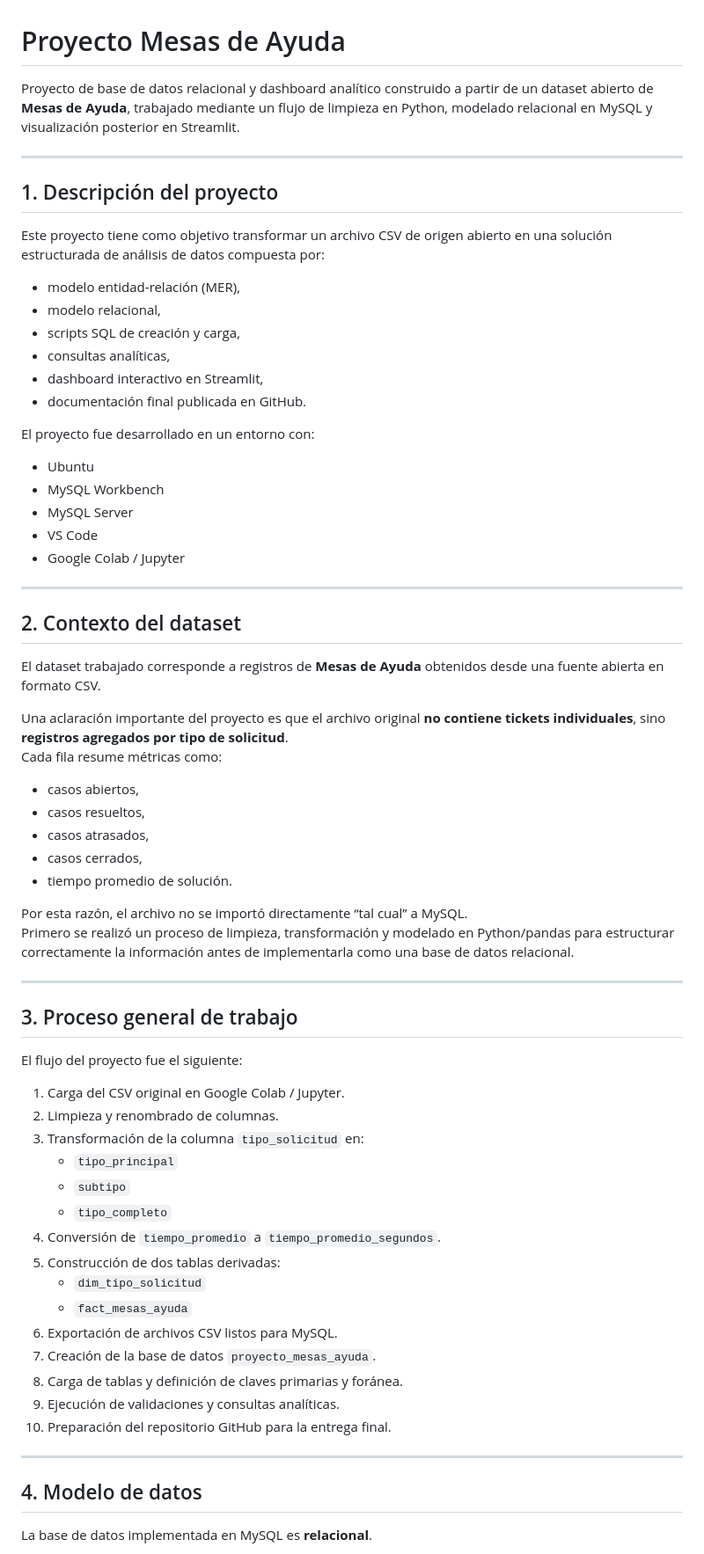
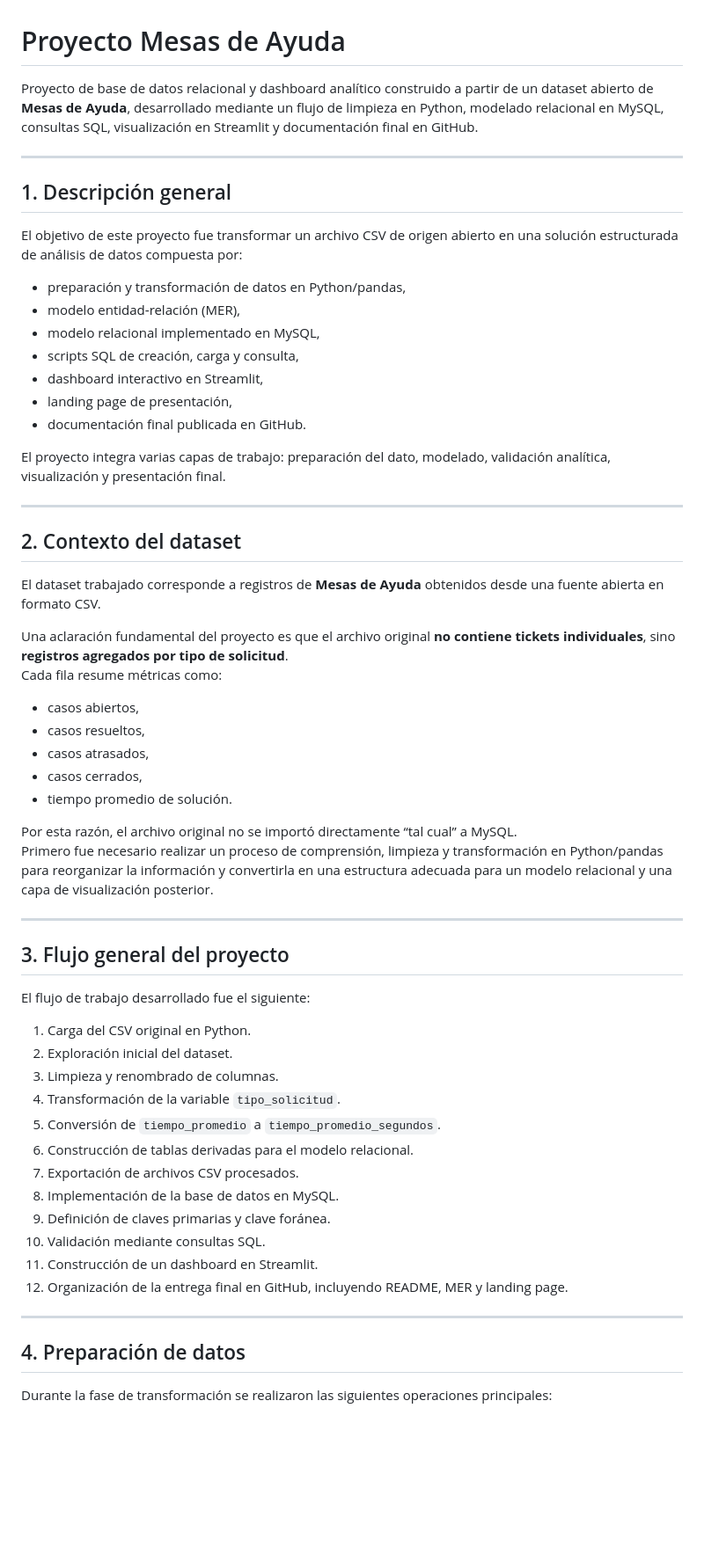
Before and after one commit to alejor2708/proyecto_mesas_ayuda, a Markdown page: README.md, the part around one of its changes. Shown at 88% size. Drawn GitHub-style; blank space fills up the shorter version.

```diff
--- a/README.md
+++ b/README.md
@@ -1,27 +1,22 @@
 # Proyecto Mesas de Ayuda
 
-Proyecto de base de datos relacional y dashboard analítico construido a partir de un dataset abierto de **Mesas de Ayuda**, trabajado mediante un flujo de limpieza en Python, modelado relacional en MySQL y visualización posterior en Streamlit.
+Proyecto de base de datos relacional y dashboard analítico construido a partir de un dataset abierto de **Mesas de Ayuda**, desarrollado mediante un flujo de limpieza en Python, modelado relacional en MySQL, consultas SQL, visualización en Streamlit y documentación final en GitHub.
 
 ---
 
-## 1. Descripción del proyecto
+## 1. Descripción general
 
-Este proyecto tiene como objetivo transformar un archivo CSV de origen abierto en una solución estructurada de análisis de datos compuesta por:
+El objetivo de este proyecto fue transformar un archivo CSV de origen abierto en una solución estructurada de análisis de datos compuesta por:
 
+- preparación y transformación de datos en Python/pandas,
 - modelo entidad-relación (MER),
-- modelo relacional,
-- scripts SQL de creación y carga,
-- consultas analíticas,
+- modelo relacional implementado en MySQL,
+- scripts SQL de creación, carga y consulta,
 - dashboard interactivo en Streamlit,
+- landing page de presentación,
 - documentación final publicada en GitHub.
 
-El proyecto fue desarrollado en un entorno con:
-
-- Ubuntu
-- MySQL Workbench
-- MySQL Server
-- VS Code
-- Google Colab / Jupyter
+El proyecto integra varias capas de trabajo: preparación del dato, modelado, validación analítica, visualización y presentación final.
 
 ---
 
@@ -29,7 +24,7 @@ El proyecto fue desarrollado en un entorno con:
 
 El dataset trabajado corresponde a registros de **Mesas de Ayuda** obtenidos desde una fuente abierta en formato CSV.
 
-Una aclaración importante del proyecto es que el archivo original **no contiene tickets individuales**, sino **registros agregados por tipo de solicitud**.
+Una aclaración fundamental del proyecto es que el archivo original **no contiene tickets individuales**, sino **registros agregados por tipo de solicitud**.
 Cada fila resume métricas como:
 
 - casos abiertos,
@@ -38,34 +33,31 @@ Cada fila resume métricas como:
 - casos cerrados,
 - tiempo promedio de solución.
 
-Por esta razón, el archivo no se importó directamente “tal cual” a MySQL.
-Primero se realizó un proceso de limpieza, transformación y modelado en Python/pandas para estructurar correctamente la información antes de implementarla como una base de datos relacional.
+Por esta razón, el archivo original no se importó directamente “tal cual” a MySQL.
+Primero fue necesario realizar un proceso de comprensión, limpieza y transformación en Python/pandas para reorganizar la información y convertirla en una estructura adecuada para un modelo relacional y una capa de visualización posterior.
 
 ---
 
-## 3. Proceso general de trabajo
+## 3. Flujo general del proyecto
 
-El flujo del proyecto fue el siguiente:
+El flujo de trabajo desarrollado fue el siguiente:
 
-1. Carga del CSV original en Google Colab / Jupyter.
-2. Limpieza y renombrado de columnas.
-3. Transformación de la columna `tipo_solicitud` en:
-   - `tipo_principal`
-   - `subtipo`
-   - `tipo_completo`
-4. Conversión de `tiempo_promedio` a `tiempo_promedio_segundos`.
-5. Construcción de dos tablas derivadas:
-   - `dim_tipo_solicitud`
-   - `fact_mesas_ayuda`
-6. Exportación de archivos CSV listos para MySQL.
-7. Creación de la base de datos `proyecto_mesas_ayuda`.
-8. Carga de tablas y definición de claves primarias y foránea.
-9. Ejecución de validaciones y consultas analíticas.
-10. Preparación del repositorio GitHub para la entrega final.
+1. Carga del CSV original en Python.
+2. Exploración inicial del dataset.
+3. Limpieza y renombrado de columnas.
+4. Transformación de la variable `tipo_solicitud`.
+5. Conversión de `tiempo_promedio` a `tiempo_promedio_segundos`.
+6. Construcción de tablas derivadas para el modelo relacional.
+7. Exportación de archivos CSV procesados.
+8. Implementación de la base de datos en MySQL.
+9. Definición de claves primarias y clave foránea.
+10. Validación mediante consultas SQL.
+11. Construcción de un dashboard en Streamlit.
+12. Organización de la entrega final en GitHub, incluyendo README, MER y landing page.
 
 ---
 
-## 4. Modelo de datos
+## 4. Preparación de datos
 
-La base de datos implementada en MySQL es **relacional**.
+Durante la fase de transformación se realizaron las siguientes operaciones principales:
 
```
Also changed, not shown: other parts of README.md (+162 -54 lines).
